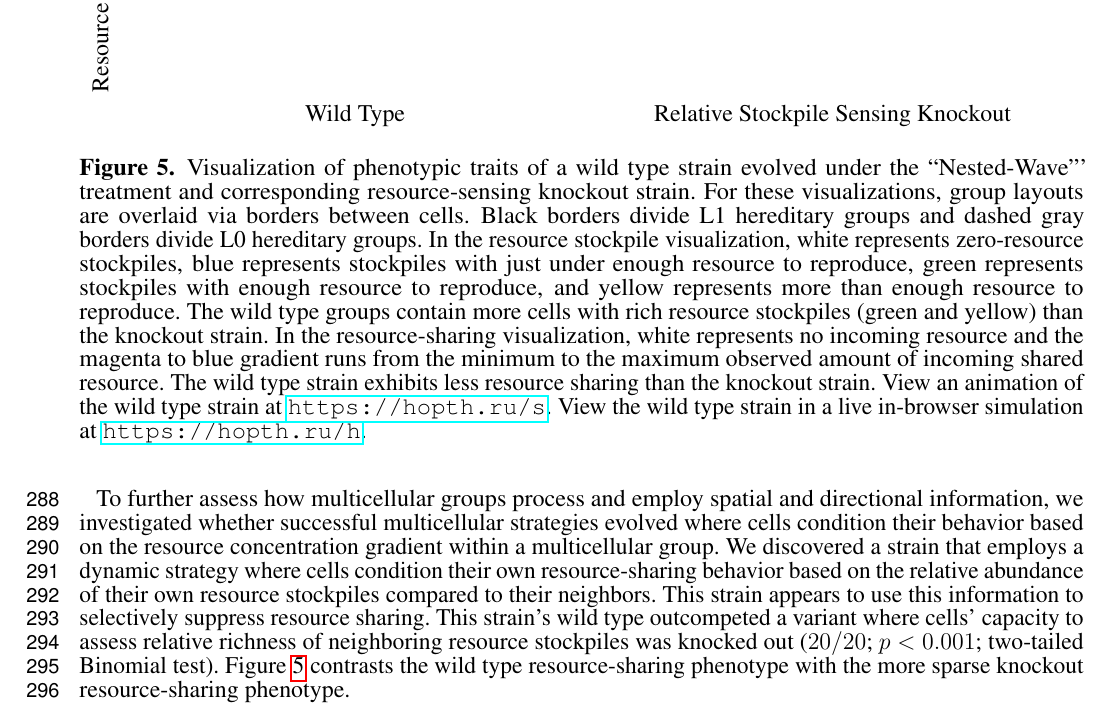
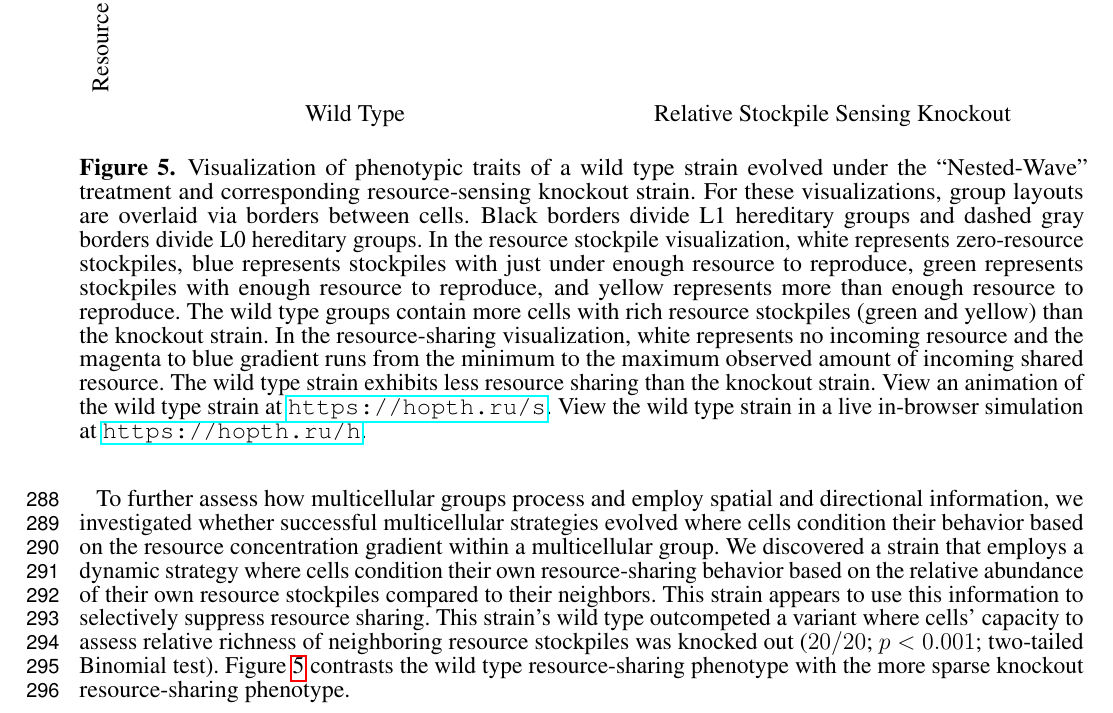
Before and after one commit to mmore500/frontiers-2021, a LaTeX document (main.tex, which reads fig/ko-stockpiletrigger-sharing.tex): part of page 10 of 28, cut so that both start at the same text. Compiled offline with pdfLaTeX.

Commit message:
Strip extra quote mark

```diff
--- a/fig/ko-stockpiletrigger-sharing.tex
+++ b/fig/ko-stockpiletrigger-sharing.tex
@@ -65,7 +65,7 @@ Relative Stockpile Sensing Knockout
 \vspace{1.0ex}
 
 \caption{
-Visualization of phenotypic traits of a wild type strain evolved under the ``Nested-Wave''' treatment and corresponding resource-sensing knockout strain.
+Visualization of phenotypic traits of a wild type strain evolved under the ``Nested-Wave'' treatment and corresponding resource-sensing knockout strain.
 For these visualizations, group layouts are overlaid via borders between cells.
 Black borders divide L1 hereditary groups and dashed gray borders divide L0 hereditary groups.
 In the resource stockpile visualization, white represents zero-resource stockpiles, blue represents stockpiles with just under enough resource to reproduce, green represents stockpiles with enough resource to reproduce, and yellow represents more than enough resource to reproduce.
```
